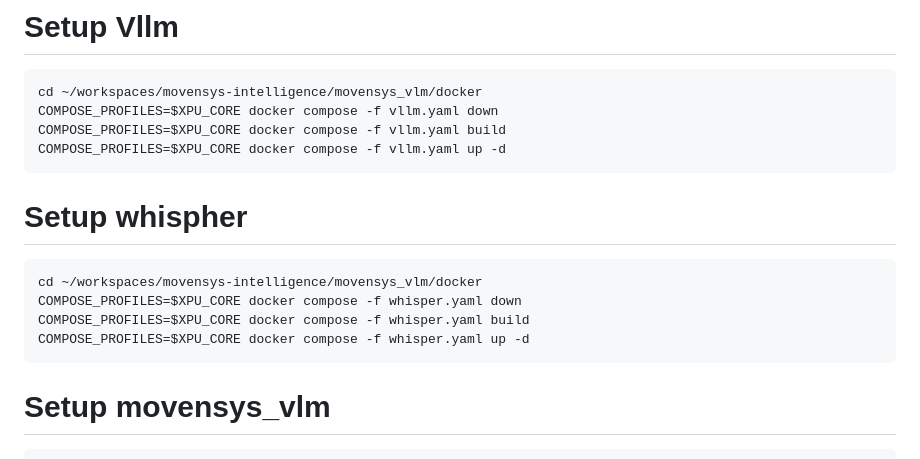
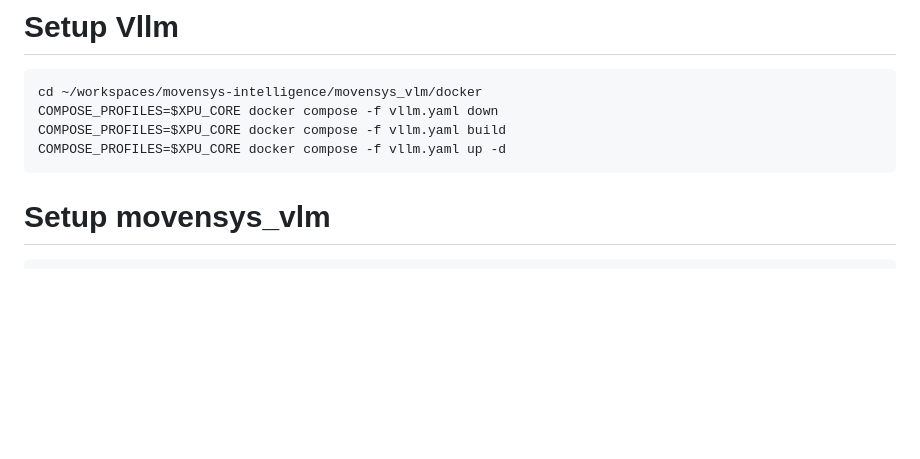
Before and after one commit to movensys/movensys-intelligence, a Markdown page: movensys_vlm/doc/running.md, the part around the change. Drawn GitHub-style; blank space fills up the shorter version.

Commit message:
delete whisper docker

````diff
--- a/movensys_vlm/doc/running.md
+++ b/movensys_vlm/doc/running.md
@@ -15,14 +15,6 @@ cd ~/workspaces/movensys-intelligence/movensys_vlm/docker
 COMPOSE_PROFILES=$XPU_CORE docker compose -f vllm.yaml down
 COMPOSE_PROFILES=$XPU_CORE docker compose -f vllm.yaml build
 COMPOSE_PROFILES=$XPU_CORE docker compose -f vllm.yaml up -d
-```
-
-# Setup whispher
-```
-cd ~/workspaces/movensys-intelligence/movensys_vlm/docker
-COMPOSE_PROFILES=$XPU_CORE docker compose -f whisper.yaml down
-COMPOSE_PROFILES=$XPU_CORE docker compose -f whisper.yaml build
-COMPOSE_PROFILES=$XPU_CORE docker compose -f whisper.yaml up -d
 ```
 
 # Setup movensys_vlm
````
